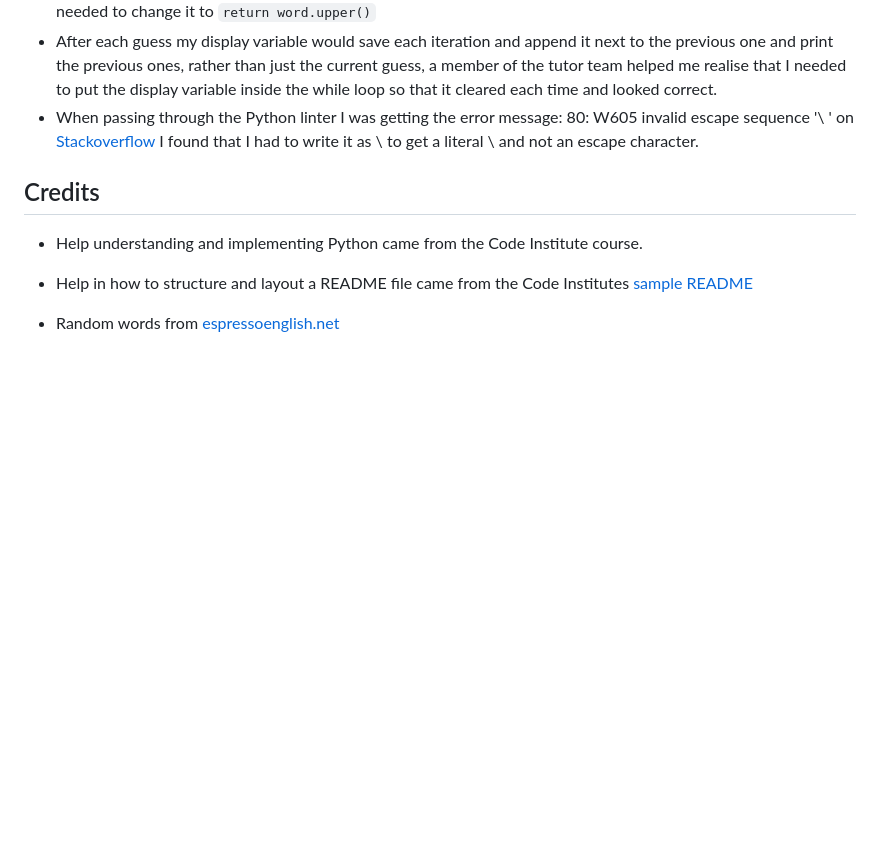
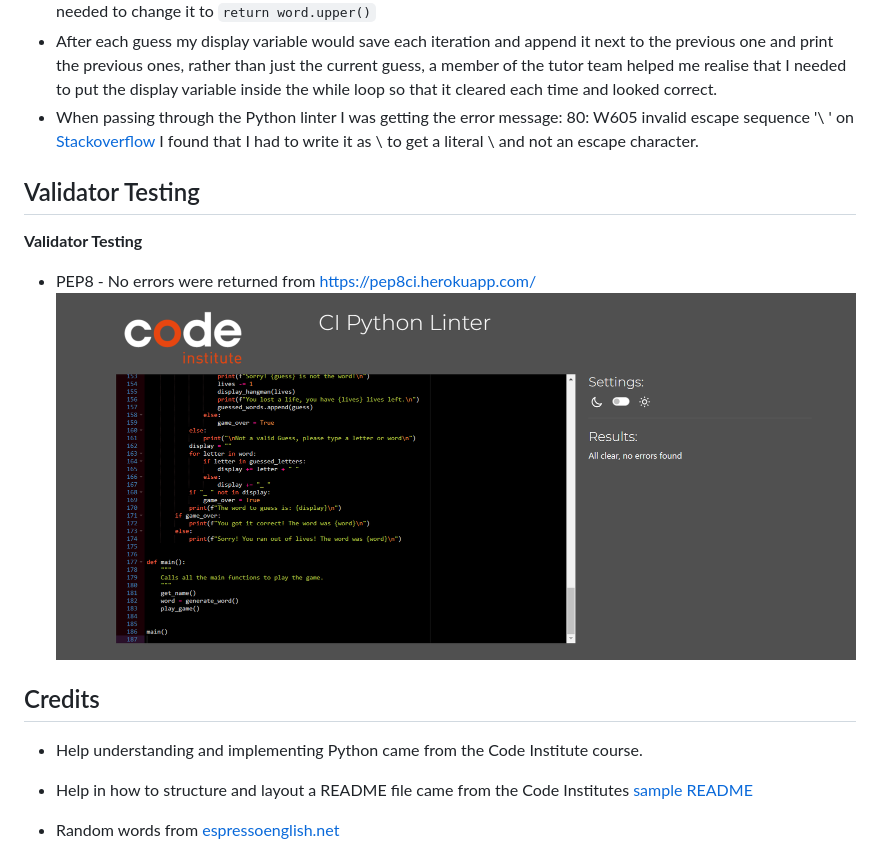
Before and after one commit to edenessame/Hangman, a Markdown page: README.md, the part around the change. Drawn GitHub-style; pictures changed too: README-assets/Python-linter.png (added); blank space fills up the shorter version.

Commit message:
add validator testing

```diff
--- a/README.md
+++ b/README.md
@@ -33,6 +33,10 @@ To understand how the logic of the game should work I created the following flow
 * After each guess my display variable would save each iteration and append it next to the previous one and print the previous ones, rather than just the current guess, a member of the tutor team helped me realise that I needed to put the display variable inside the while loop so that it cleared each time and looked correct.
 * When passing through the Python linter I was getting the error message: 80: W605 invalid escape sequence '\ ' on [Stackoverflow](https://stackoverflow.com/questions/52335970/how-to-fix-syntaxwarning-invalid-escape-sequence-in-python) I found that I had to write it as \\ to get a literal \ and not an escape character.
 
+## Validator Testing
+**Validator Testing**
+  - PEP8 - No errors were returned from https://pep8ci.herokuapp.com/
+![python validator](README-assets/Python-linter.png)
 
 ## Credits
 
```
